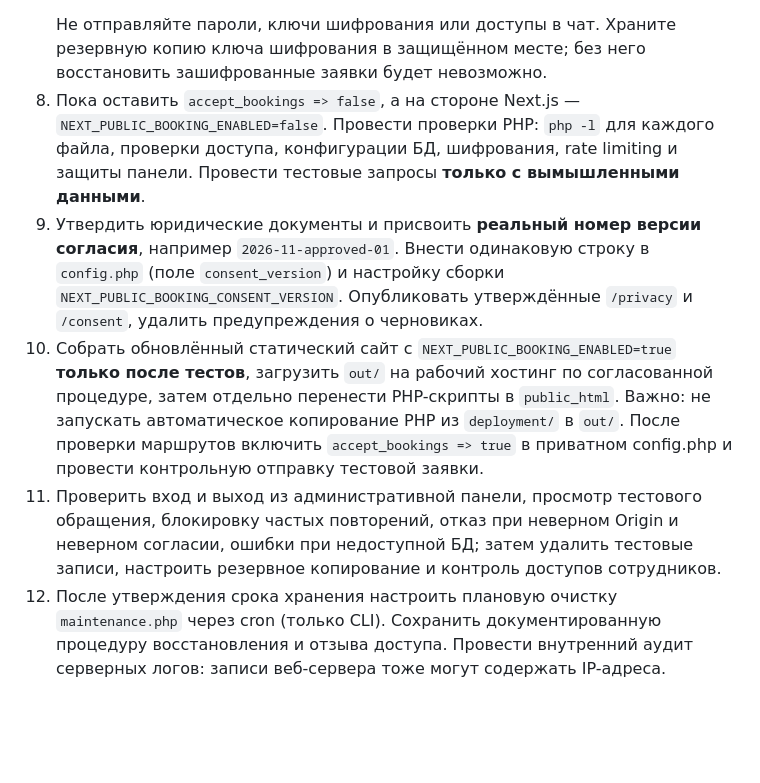
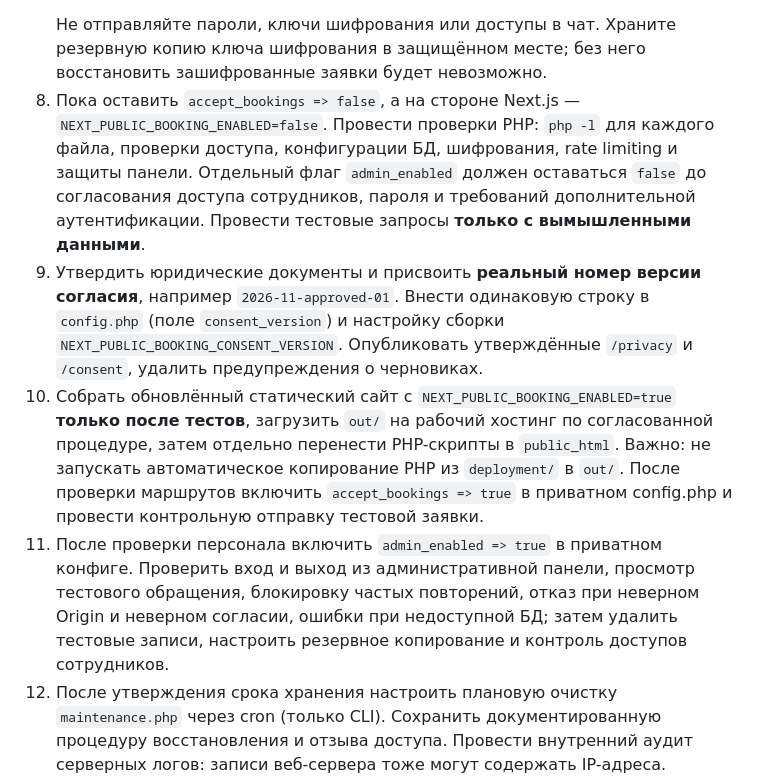
Before and after one commit to Islam999-sudo/olga-dental, a Markdown page: deployment/beget/README.md, the part around the change. GitHub-like rendering; blank space fills up the shorter version.

Commit message:
security: require explicit admin inbox activation and document rollout

````diff
--- a/deployment/beget/README.md
+++ b/deployment/beget/README.md
@@ -58,10 +58,10 @@ deployment/beget/
    php -r 'echo password_hash("YOUR_LONG_UNIQUE_PASSWORD", PASSWORD_DEFAULT), PHP_EOL;'
    ```
    Не отправляйте пароли, ключи шифрования или доступы в чат. Храните резервную копию ключа шифрования в защищённом месте; без него восстановить зашифрованные заявки будет невозможно.
-8. Пока оставить `accept_bookings => false`, а на стороне Next.js — `NEXT_PUBLIC_BOOKING_ENABLED=false`. Провести проверки PHP: `php -l` для каждого файла, проверки доступа, конфигурации БД, шифрования, rate limiting и защиты панели. Провести тестовые запросы **только с вымышленными данными**.
+8. Пока оставить `accept_bookings => false`, а на стороне Next.js — `NEXT_PUBLIC_BOOKING_ENABLED=false`. Провести проверки PHP: `php -l` для каждого файла, проверки доступа, конфигурации БД, шифрования, rate limiting и защиты панели. Отдельный флаг `admin_enabled` должен оставаться `false` до согласования доступа сотрудников, пароля и требований дополнительной аутентификации. Провести тестовые запросы **только с вымышленными данными**.
 9. Утвердить юридические документы и присвоить **реальный номер версии согласия**, например `2026-11-approved-01`. Внести одинаковую строку в `config.php` (поле `consent_version`) и настройку сборки `NEXT_PUBLIC_BOOKING_CONSENT_VERSION`. Опубликовать утверждённые `/privacy` и `/consent`, удалить предупреждения о черновиках.
 10. Собрать обновлённый статический сайт с `NEXT_PUBLIC_BOOKING_ENABLED=true` **только после тестов**, загрузить `out/` на рабочий хостинг по согласованной процедуре, затем отдельно перенести PHP-скрипты в `public_html`. Важно: не запускать автоматическое копирование PHP из `deployment/` в `out/`. После проверки маршрутов включить `accept_bookings => true` в приватном config.php и провести контрольную отправку тестовой заявки.
-11. Проверить вход и выход из административной панели, просмотр тестового обращения, блокировку частых повторений, отказ при неверном Origin и неверном согласии, ошибки при недоступной БД; затем удалить тестовые записи, настроить резервное копирование и контроль доступов сотрудников.
+11. После проверки персонала включить `admin_enabled => true` в приватном конфиге. Проверить вход и выход из административной панели, просмотр тестового обращения, блокировку частых повторений, отказ при неверном Origin и неверном согласии, ошибки при недоступной БД; затем удалить тестовые записи, настроить резервное копирование и контроль доступов сотрудников.
 12. После утверждения срока хранения настроить плановую очистку `maintenance.php` через cron (только CLI). Сохранить документированную процедуру восстановления и отзыва доступа. Провести внутренний аудит серверных логов: записи веб-сервера тоже могут содержать IP-адреса.
 13. **Только после безопасного переключения** отозвать старый Web3Forms access key и удалить неиспользуемые интеграции из действующего сайта. Для отката сохранить отдельный план, не возвращающий реальные данные в Web3Forms без новой правовой проверки.
 
````
